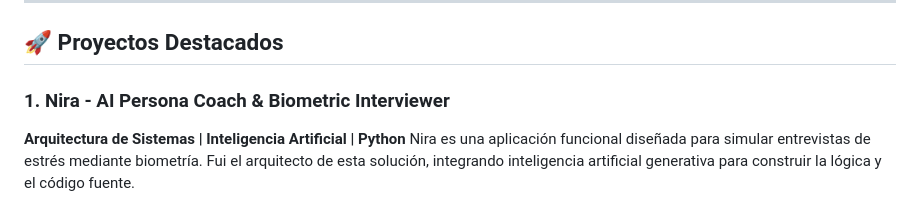
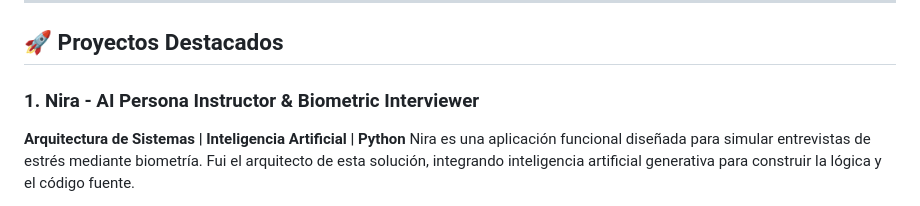
Before and after one commit to kotkem/portfolio-cloud-security, a Markdown page: README.md, the part around the change. GitHub-like rendering.

```diff
--- a/README.md
+++ b/README.md
@@ -19,7 +19,7 @@ Soy un profesional enfocado en la seguridad en la nube y la gestión de datos, a
 
 ## 🚀 Proyectos Destacados
 
-### 1. Nira - AI Persona Coach & Biometric Interviewer
+### 1. Nira - AI Persona Instructor & Biometric Interviewer
 **Arquitectura de Sistemas | Inteligencia Artificial | Python**
 Nira es una aplicación funcional diseñada para simular entrevistas de estrés mediante biometría. Fui el arquitecto de esta solución, integrando inteligencia artificial generativa para construir la lógica y el código fuente.
 * **Características:** Utiliza un LLM local (Llama 3) para las interacciones, procesamiento de audio y análisis de visión computacional para leer microexpresiones (parpadeos y atención).
```
